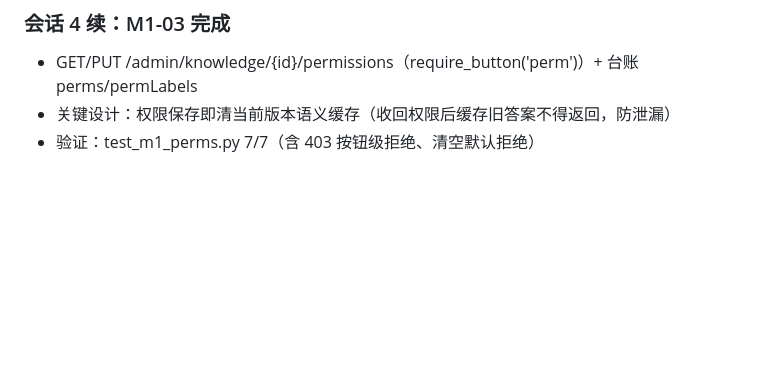
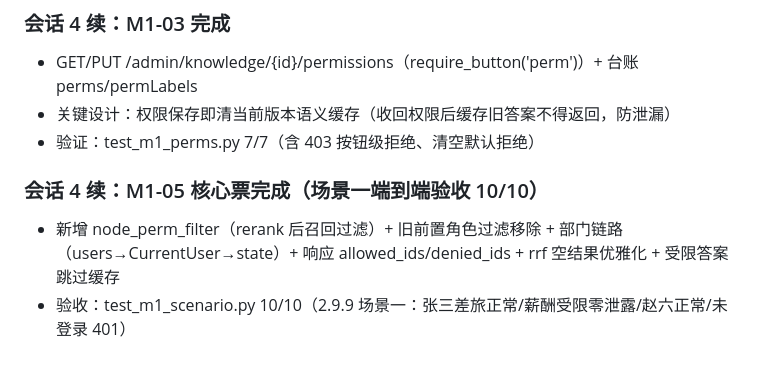
Before and after one commit to luofulin12397/pi-config, a Markdown page: progress.md, the part around the change. GitHub-like rendering; blank space fills up the shorter version.

Commit message:
chore(scratch): M1-05 resolved——核心票场景一端到端 10/10

```diff
--- a/progress.md
+++ b/progress.md
@@ -95,3 +95,7 @@
 - GET/PUT /admin/knowledge/{id}/permissions（require_button('perm')）+ 台账 perms/permLabels
 - 关键设计：权限保存即清当前版本语义缓存（收回权限后缓存旧答案不得返回，防泄漏）
 - 验证：test_m1_perms.py 7/7（含 403 按钮级拒绝、清空默认拒绝）
+
+### 会话 4 续：M1-05 核心票完成（场景一端到端验收 10/10）
+- 新增 node_perm_filter（rerank 后召回过滤）+ 旧前置角色过滤移除 + 部门链路（users→CurrentUser→state）+ 响应 allowed_ids/denied_ids + rrf 空结果优雅化 + 受限答案跳过缓存
+- 验收：test_m1_scenario.py 10/10（2.9.9 场景一：张三差旅正常/薪酬受限零泄露/赵六正常/未登录 401）
```
Also changed, not shown: task_plan.md (+1 -1 lines), 1 other file.
